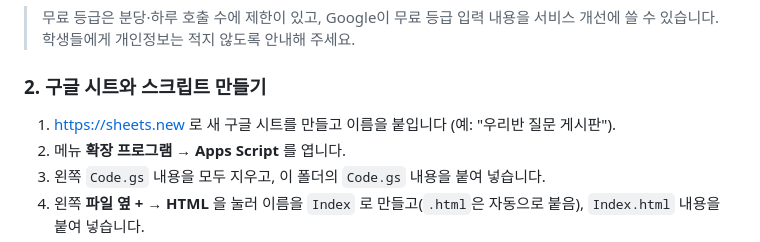
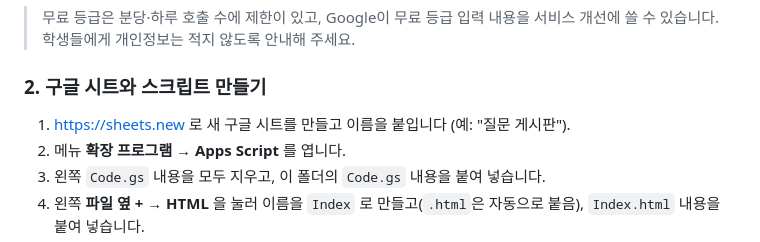
Before and after one commit to Jabin55/ariana, a Markdown page: qna-board/README.md, the part around the change. Rendered like a GitHub page.

Commit message:
README 예시 시트 이름을 '질문 게시판'으로
Co-Authored-By: Claude Opus 5.5 <noreply@anthropic.com>
Claude-Session: https://claude.ai/code/session_01JdR8gYfZDYF3CRYXGHRvW9

```diff
--- a/qna-board/README.md
+++ b/qna-board/README.md
@@ -28,7 +28,7 @@
 
 ### 2. 구글 시트와 스크립트 만들기
 
-1. https://sheets.new 로 새 구글 시트를 만들고 이름을 붙입니다 (예: "우리반 질문 게시판").
+1. https://sheets.new 로 새 구글 시트를 만들고 이름을 붙입니다 (예: "질문 게시판").
 2. 메뉴 **확장 프로그램 → Apps Script** 를 엽니다.
 3. 왼쪽 `Code.gs` 내용을 모두 지우고, 이 폴더의 `Code.gs` 내용을 붙여 넣습니다.
 4. 왼쪽 **파일 옆 +** → **HTML** 을 눌러 이름을 `Index` 로 만들고(`.html`은 자동으로 붙음), `Index.html` 내용을 붙여 넣습니다.
```
